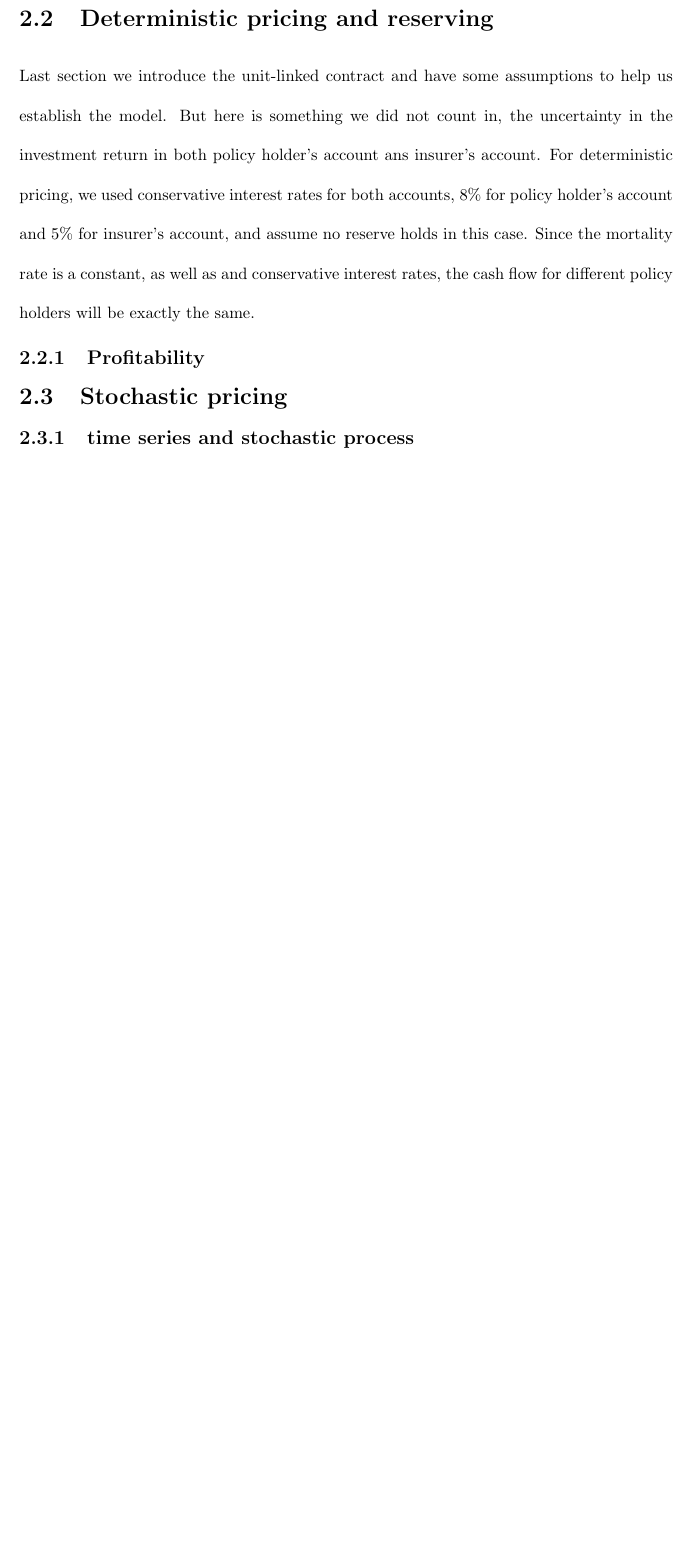
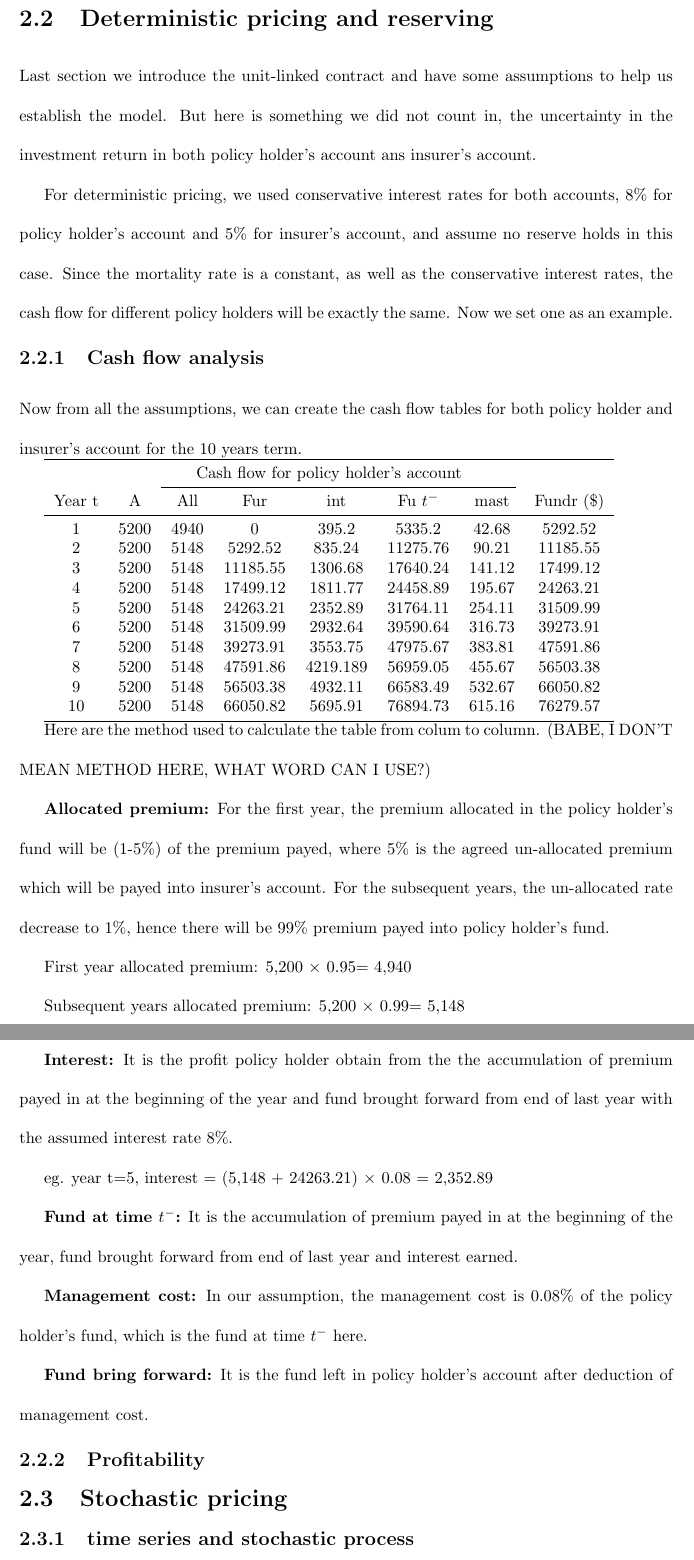
Before and after one commit to leminwu/dissertation, a LaTeX thesis (thesis_template.tex): part of page 11 of 14 before the commit and two parts of pages 11 and 12 of 15 after it, the two joined at a grey line, cut so that both start at the same text, the shorter picture padded with empty space. Compiled offline with pdfLaTeX.

Commit message:
added table

```diff
--- a/thesis_template.tex
+++ b/thesis_template.tex
@@ -9,6 +9,7 @@
 \documentclass{report}
 \usepackage{amsmath}
 \usepackage{amsfonts}
+\usepackage{booktabs}
 
 %\usepackage[notcite,notref]{showkeys}
 %Use the showkeys package to view labels. For draft version only!
@@ -309,7 +310,86 @@ BABE!!! HOW CAN I MAKR A EQUATION AT THE BOTTOM OF THE PAGE? ??
 
 \section{Deterministic pricing and reserving}
 
-Last section we introduce the unit-linked contract and have some assumptions to help us establish the model. But here is something we did not count in, the uncertainty in the investment return in both policy holder's account ans insurer's account. For deterministic pricing, we used conservative interest rates for both accounts, 8\% for policy holder's account and 5\% for insurer's account, and assume no reserve holds in this case. Since the mortality rate is a constant, as well as and conservative interest rates, the cash flow for different policy holders will be exactly the same.
+Last section we introduce the unit-linked contract and have some assumptions to help us establish the model. But here is something we did not count in, the uncertainty in the investment return in both policy holder's account ans insurer's account.
+
+For deterministic pricing, we used conservative interest rates for both accounts, 8\% for policy holder's account and 5\% for insurer's account, and assume no reserve holds in this case. Since the mortality rate is a constant, as well as the conservative interest rates, the cash flow for different policy holders will be exactly the same. Now we set one as an example.
+
+\subsection{Cash flow analysis}
+
+Now from all the assumptions, we can create the cash flow tables for both policy holder and insurer's account for the  10 years term.
+
+
+
+\begin{tabular}{c c c c c c c c c c}
+\toprule
+\multicolumn{8}{c}{Cash flow for policy holder's account} \\
+\cmidrule(r){3-7}
+
+Year t & A & All & Fur & int & Fu $t^-$ & mast & Fundr (\$) \\
+\midrule
+1	&5200	&4940	&0&	395.2	&5335.2	&42.68	&5292.52\\
+2	&5200	&5148	&5292.52	 &   835.24	&11275.76 &	90.21	&11185.55\\
+3	&5200	&5148	&11185.55&  1306.68	&17640.24	&141.12  &17499.12\\
+4&	5200	&5148	&17499.12&  1811.77&	24458.89	&    195.67       &24263.21\\
+5&	5200	&5148&	24263.21	&    2352.89&	31764.11	&   254.11	&31509.99\\
+6&	5200	&5148&	31509.99	&   2932.64&	39590.64	&   316.73	&39273.91\\
+7&	5200	&5148&	39273.91	&   3553.75&	47975.67	&   383.81	&47591.86\\
+8&	5200	&5148&	47591.86	&   4219.189&	56959.05	&  455.67	    &56503.38\\
+9&	5200	&5148&	56503.38	&   4932.11&	66583.49	&  532.67 	&66050.82\\
+10&	5200	&5148	&66050.82	&5695.91	&76894.73	&615.16	&76279.57\\
+\bottomrule
+\end{tabular}
+
+
+
+
+
+%\begin{table}[ht]
+%\caption{Cash flow in policy holder's account} % title of Table
+%\centering  % used for centering table
+%\begin{tabular}{c c c c c c c c c c} % centered columns (4 columns)
+%\hline                     %inserts double horizontal lines
+%Year t & Ann& A & Fear & it & F at $t^-$ & mst & Fuear (\$) \\ [0.5ex] % inserts table
+%heading
+%\hline                  % inserts single horizontal line
+%1   & 5200    &    4940  &	0  &	395.2   &	5384.6  & 43.0768	&5341.5232 \\
+%2	&5200	&5148	&5341.52	   &  835.24	   &11433.58	     & 91.47   	&11342.11\\
+%3	&5200	&5148	&11342.11	  &1306.68	    &17974.22	   &143.80	    &17830.43\\
+%4	&5200	&5148	&17830.43	  &1811.77	  & 25046.49	   &200.37	   &24846.11\\
+%5	&5200	&5148	&24846.11	  &2352.90  	&32693.58   &261.55	   &32432.04\\
+%6	&5200	&5148	&32432.04   &	3382.20   &	40962.24	&   327.70 	&40634.54\\
+%7	&5200	&5148	&40634.54	   &4120.43   	&49902.97	   &399.22	 &  49503.75\\
+%8	&5200	&5148	&49503.75   &4918.66   	&59570.40	   &476.56   	&59093.84\\
+%9	&5200	&5148	&59093.84	   &5781.77   	&70023.60   &	560.19	  & 69463.42\\
+%10	&5200	&5148	&69463.42&	6715.03   	&81326.44   &650.61	   &80675.83\\ [1ex]      % [1ex] %adds vertical space
+%\hline
+
+%\end{tabular}
+%\label{table:nonlin} % is used to refer this table in the text
+%\end{table}
+
+
+
+
+Here are the method used to calculate the table from colum to column.  (BABE, I DON'T MEAN METHOD HERE, WHAT WORD CAN I USE?)
+
+\textbf{Allocated premium:} For the first year, the premium allocated in the policy holder's fund will be (1-5\%) of the premium payed, where 5\% is the agreed un-allocated premium which will be payed into insurer's account. For the subsequent years, the un-allocated rate decrease to 1\%, hence there will be 99\% premium payed into policy holder's fund.
+
+First year allocated premium:                5,200 $\times$ 0.95= 4,940
+
+Subsequent years allocated premium:   5,200 $\times$ 0.99= 5,148
+
+\textbf{Interest:} It is the profit policy holder obtain from the the accumulation of premium payed in at the beginning of the year and fund brought forward from end of last year with the assumed interest rate 8\%.
+
+eg.  year t=5, interest = (5,148 + 24263.21) $\times$ 0.08 = 2,352.89
+
+\textbf{Fund at time $t^-$:} It is the accumulation of premium payed in at the beginning of the year, fund brought forward from end of last year and interest earned.
+
+\textbf{Management cost:} In our assumption, the management cost is 0.08\% of the policy holder's fund, which is the fund at time $t^-$ here.
+
+\textbf{Fund bring forward:} It is the fund left in policy holder's account after deduction of management cost.
+
+
 
 
 
```
Also changed, not shown: thesis_template.pdf, 1 other file.
